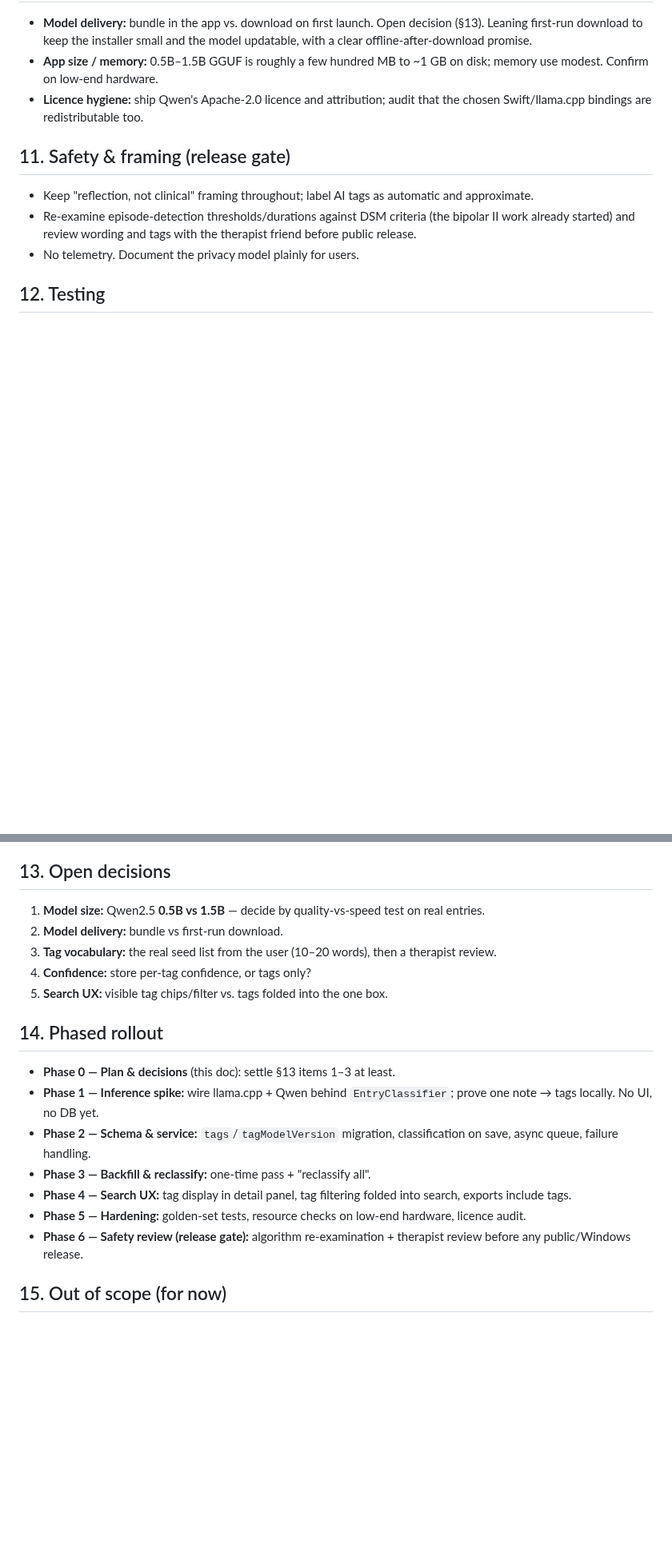
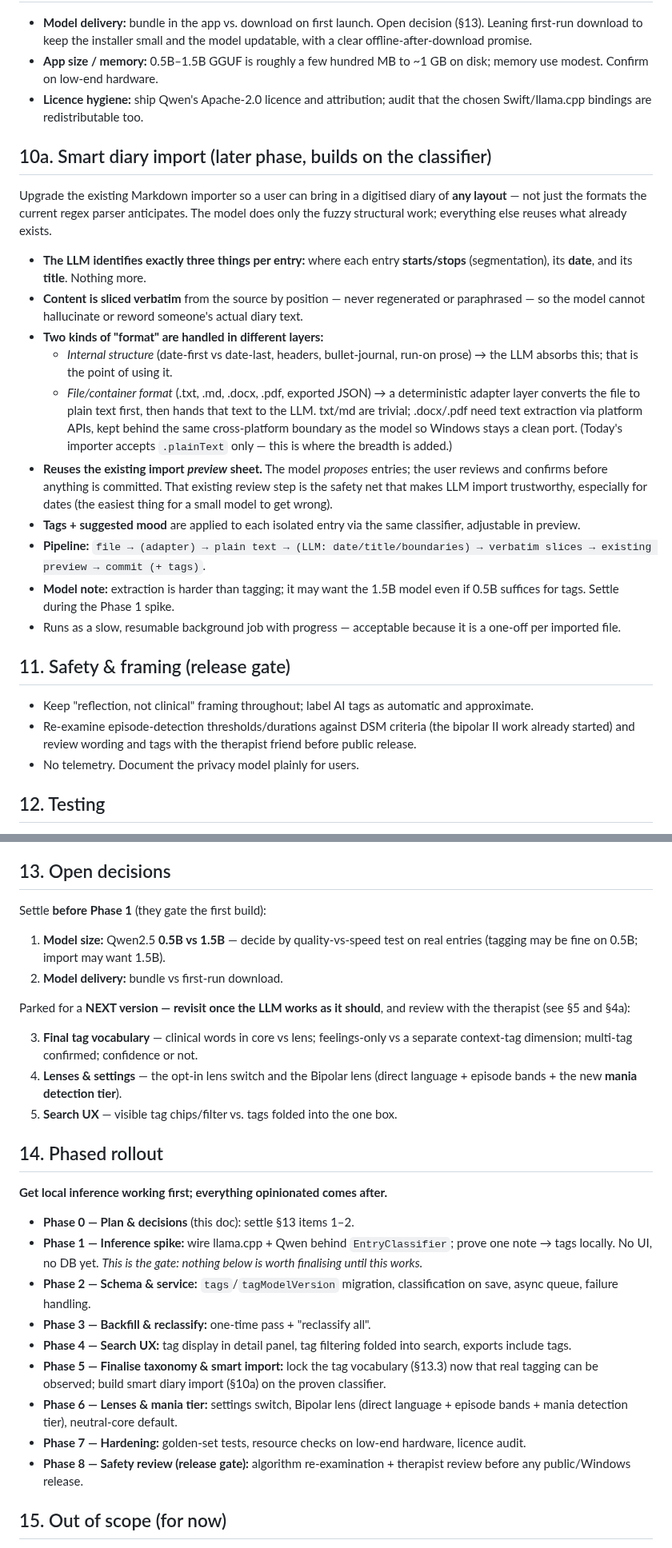
Before and after one commit to Matwojcz/swing, a Markdown page: docs/AI_TAGGING_PLAN.md, 2 parts joined by grey strips. Shown at 80% size. Rendered like a GitHub page; blank space fills up the shorter version.

```diff
--- a/docs/AI_TAGGING_PLAN.md
+++ b/docs/AI_TAGGING_PLAN.md
@@ -139,6 +183,41 @@ Reuses the search UI from `feature/search` with minimal change:
 - **Licence hygiene:** ship Qwen's Apache-2.0 licence and attribution; audit
   that the chosen Swift/llama.cpp bindings are redistributable too.
 
+## 10a. Smart diary import (later phase, builds on the classifier)
+
+Upgrade the existing Markdown importer so a user can bring in a digitised
+diary of **any layout** — not just the formats the current regex parser
+anticipates. The model does only the fuzzy structural work; everything else
+reuses what already exists.
+
+- **The LLM identifies exactly three things per entry:** where each entry
+  **starts/stops** (segmentation), its **date**, and its **title**. Nothing
+  more.
+- **Content is sliced verbatim** from the source by position — never
+  regenerated or paraphrased — so the model cannot hallucinate or reword
+  someone's actual diary text.
+- **Two kinds of "format" are handled in different layers:**
+  - *Internal structure* (date-first vs date-last, headers, bullet-journal,
+    run-on prose) → the LLM absorbs this; that is the point of using it.
+  - *File/container format* (.txt, .md, .docx, .pdf, exported JSON) → a
+    deterministic adapter layer converts the file to plain text first, then
+    hands that text to the LLM. txt/md are trivial; .docx/.pdf need text
+    extraction via platform APIs, kept behind the same cross-platform
+    boundary as the model so Windows stays a clean port. (Today's importer
+    accepts `.plainText` only — this is where the breadth is added.)
+- **Reuses the existing import *preview* sheet.** The model *proposes* entries;
+  the user reviews and confirms before anything is committed. That existing
+  review step is the safety net that makes LLM import trustworthy, especially
+  for dates (the easiest thing for a small model to get wrong).
+- **Tags + suggested mood** are applied to each isolated entry via the same
+  classifier, adjustable in preview.
+- **Pipeline:** `file → (adapter) → plain text → (LLM: date/title/boundaries)
+  → verbatim slices → existing preview → commit (+ tags)`.
+- **Model note:** extraction is harder than tagging; it may want the 1.5B
+  model even if 0.5B suffices for tags. Settle during the Phase 1 spike.
+- Runs as a slow, resumable background job with progress — acceptable because
+  it is a one-off per imported file.
+
 ## 11. Safety & framing (release gate)
 
 - Keep "reflection, not clinical" framing throughout; label AI tags as
@@ -160,27 +239,42 @@ Reuses the search UI from `feature/search` with minimal change:
 
 ## 13. Open decisions
 
+Settle **before Phase 1** (they gate the first build):
+
 1. **Model size:** Qwen2.5 **0.5B vs 1.5B** — decide by quality-vs-speed test
-   on real entries.
+   on real entries (tagging may be fine on 0.5B; import may want 1.5B).
 2. **Model delivery:** bundle vs first-run download.
-3. **Tag vocabulary:** the real seed list from the user (10–20 words), then a
-   therapist review.
-4. **Confidence:** store per-tag confidence, or tags only?
-5. **Search UX:** visible tag chips/filter vs. tags folded into the one box.
+
+Parked for a **NEXT version — revisit once the LLM works as it should**, and
+review with the therapist (see §5 and §4a):
+
+3. **Final tag vocabulary** — clinical words in core vs lens; feelings-only vs
+   a separate context-tag dimension; multi-tag confirmed; confidence or not.
+4. **Lenses & settings** — the opt-in lens switch and the Bipolar lens
+   (direct language + episode bands + the new **mania detection tier**).
+5. **Search UX** — visible tag chips/filter vs. tags folded into the one box.
 
 ## 14. Phased rollout
 
-- **Phase 0 — Plan & decisions** (this doc): settle §13 items 1–3 at least.
+**Get local inference working first; everything opinionated comes after.**
+
+- **Phase 0 — Plan & decisions** (this doc): settle §13 items 1–2.
 - **Phase 1 — Inference spike:** wire llama.cpp + Qwen behind `EntryClassifier`;
-  prove one note → tags locally. No UI, no DB yet.
+  prove one note → tags locally. No UI, no DB yet. *This is the gate: nothing
+  below is worth finalising until this works.*
 - **Phase 2 — Schema & service:** `tags`/`tagModelVersion` migration,
   classification on save, async queue, failure handling.
 - **Phase 3 — Backfill & reclassify:** one-time pass + "reclassify all".
 - **Phase 4 — Search UX:** tag display in detail panel, tag filtering folded
   into search, exports include tags.
-- **Phase 5 — Hardening:** golden-set tests, resource checks on low-end
+- **Phase 5 — Finalise taxonomy & smart import:** lock the tag vocabulary
+  (§13.3) now that real tagging can be observed; build smart diary import
+  (§10a) on the proven classifier.
+- **Phase 6 — Lenses & mania tier:** settings switch, Bipolar lens (direct
+  language + episode bands + mania detection tier), neutral-core default.
+- **Phase 7 — Hardening:** golden-set tests, resource checks on low-end
   hardware, licence audit.
-- **Phase 6 — Safety review (release gate):** algorithm re-examination +
+- **Phase 8 — Safety review (release gate):** algorithm re-examination +
   therapist review before any public/Windows release.
 
 ## 15. Out of scope (for now)
```
Also changed, not shown: other parts of docs/AI_TAGGING_PLAN.md (+50 -6 lines).
